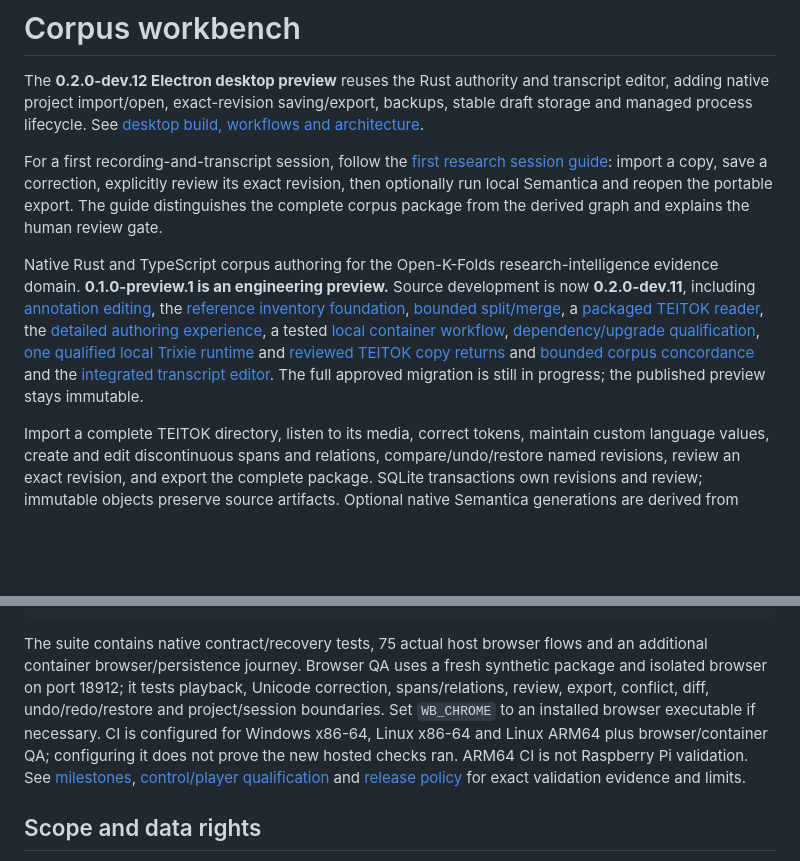
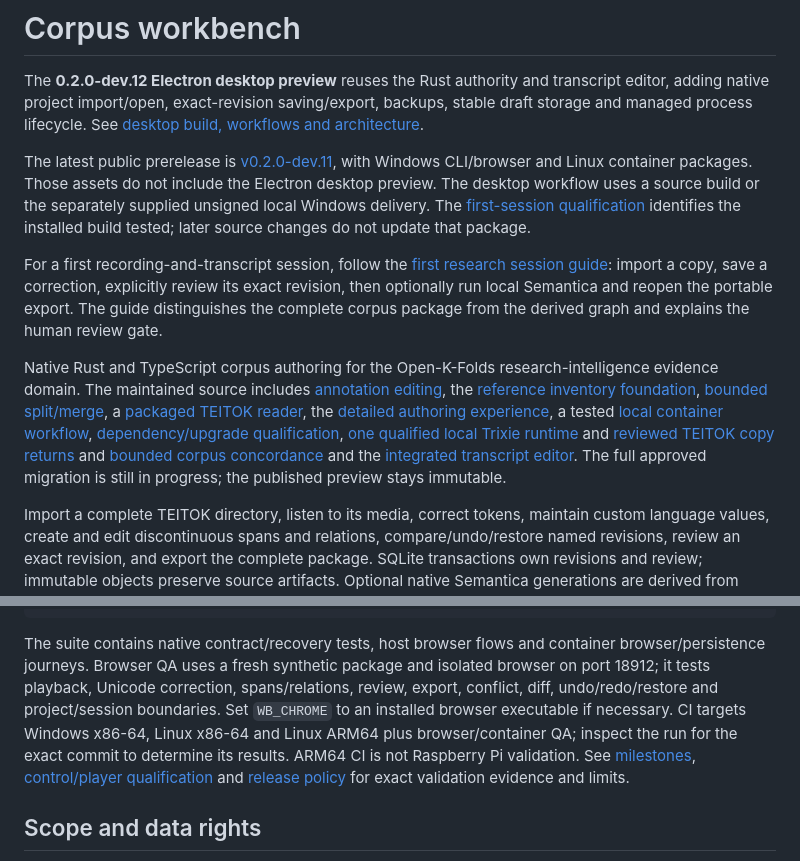
Before and after one commit to Open-K-Folds/corpus-workbench, a Markdown page: README.md, 2 parts joined by grey strips. Drawn GitHub-style; blank space fills up the shorter version.

Commit message:
docs: distinguish public preview from Electron delivery

````diff
--- a/README.md
+++ b/README.md
@@ -5,13 +5,21 @@ editor, adding native project import/open, exact-revision saving/export, backups
 stable draft storage and managed process lifecycle. See
 [desktop build, workflows and architecture](docs/ELECTRON-DESKTOP.md).
 
+The latest public prerelease is
+[v0.2.0-dev.11](https://github.com/Open-K-Folds/corpus-workbench/releases/tag/v0.2.0-dev.11),
+with Windows CLI/browser and Linux container packages. Those assets do not include
+the Electron desktop preview. The desktop workflow uses a source build or the
+separately supplied unsigned local Windows delivery. The
+[first-session qualification](docs/FIRST-SESSION-QUALIFICATION.md) identifies the
+installed build tested; later source changes do not update that package.
+
 For a first recording-and-transcript session, follow the
 [first research session guide](docs/FIRST-RESEARCH-SESSION.md): import a copy,
 save a correction, explicitly review its exact revision, then optionally run
 local Semantica and reopen the portable export. The guide distinguishes the
 complete corpus package from the derived graph and explains the human review gate.
 
-Native Rust and TypeScript corpus authoring for the Open-K-Folds research-intelligence evidence domain. **0.1.0-preview.1 is an engineering preview.** Source development is now **0.2.0-dev.11**, including [annotation editing](docs/ANNOTATION-MILESTONE.md), the [reference inventory foundation](docs/REFERENCE-INVENTORY-MILESTONE.md), [bounded split/merge](docs/RETOKENIZATION-MILESTONE.md), a [packaged TEITOK reader](docs/TEITOK-READER-MILESTONE.md), the [detailed authoring experience](docs/AUTHORING-EXPERIENCE.md), a tested [local container workflow](docs/CONTAINERS.md), [dependency/upgrade qualification](docs/RELEASE-QUALIFICATION.md), [one qualified local Trixie runtime](docs/TRIXIE-RUNTIME-MILESTONE.md) and [reviewed TEITOK copy returns](docs/EDITED-PACKAGE-MILESTONE.md) and [bounded corpus concordance](docs/CORPUS-SEARCH-MILESTONE.md) and the [integrated transcript editor](docs/TRANSCRIPT-EDITOR-MILESTONE.md). The full approved migration is still in progress; the published preview stays immutable.
+Native Rust and TypeScript corpus authoring for the Open-K-Folds research-intelligence evidence domain. The maintained source includes [annotation editing](docs/ANNOTATION-MILESTONE.md), the [reference inventory foundation](docs/REFERENCE-INVENTORY-MILESTONE.md), [bounded split/merge](docs/RETOKENIZATION-MILESTONE.md), a [packaged TEITOK reader](docs/TEITOK-READER-MILESTONE.md), the [detailed authoring experience](docs/AUTHORING-EXPERIENCE.md), a tested [local container workflow](docs/CONTAINERS.md), [dependency/upgrade qualification](docs/RELEASE-QUALIFICATION.md), [one qualified local Trixie runtime](docs/TRIXIE-RUNTIME-MILESTONE.md) and [reviewed TEITOK copy returns](docs/EDITED-PACKAGE-MILESTONE.md) and [bounded corpus concordance](docs/CORPUS-SEARCH-MILESTONE.md) and the [integrated transcript editor](docs/TRANSCRIPT-EDITOR-MILESTONE.md). The full approved migration is still in progress; the published preview stays immutable.
 
 Import a complete TEITOK directory, listen to its media, correct tokens, maintain custom language values, create and edit discontinuous spans and relations, compare/undo/restore named revisions, review an exact revision, and export the complete package. SQLite transactions own revisions and review; immutable objects preserve source artifacts. Optional native Semantica generations are derived from approved exact snapshots and excluded from current queries after correction or review rejection.
 
@@ -60,7 +68,7 @@ python -m unittest discover -s tests -p 'test_cqp_literal_adapter.py' -v
 npm audit --prefix ui --audit-level=low
 ```
 
-The suite contains native contract/recovery tests, 75 actual host browser flows and an additional container browser/persistence journey. Browser QA uses a fresh synthetic package and isolated browser on port 18912; it tests playback, Unicode correction, spans/relations, review, export, conflict, diff, undo/redo/restore and project/session boundaries. Set `WB_CHROME` to an installed browser executable if necessary. CI is configured for Windows x86-64, Linux x86-64 and Linux ARM64 plus browser/container QA; configuring it does not prove the new hosted checks ran. ARM64 CI is not Raspberry Pi validation. See [milestones](MILESTONES.md), [control/player qualification](docs/CONTROLS-MILESTONE.md) and [release policy](docs/RELEASE-POLICY.md) for exact validation evidence and limits.
+The suite contains native contract/recovery tests, host browser flows and container browser/persistence journeys. Browser QA uses a fresh synthetic package and isolated browser on port 18912; it tests playback, Unicode correction, spans/relations, review, export, conflict, diff, undo/redo/restore and project/session boundaries. Set `WB_CHROME` to an installed browser executable if necessary. CI targets Windows x86-64, Linux x86-64 and Linux ARM64 plus browser/container QA; inspect the run for the exact commit to determine its results. ARM64 CI is not Raspberry Pi validation. See [milestones](MILESTONES.md), [control/player qualification](docs/CONTROLS-MILESTONE.md) and [release policy](docs/RELEASE-POLICY.md) for exact validation evidence and limits.
 
 ## Scope and data rights
 
````
